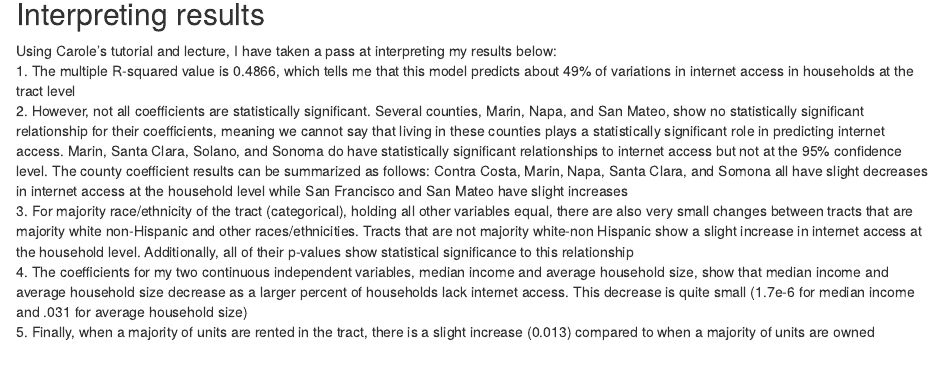
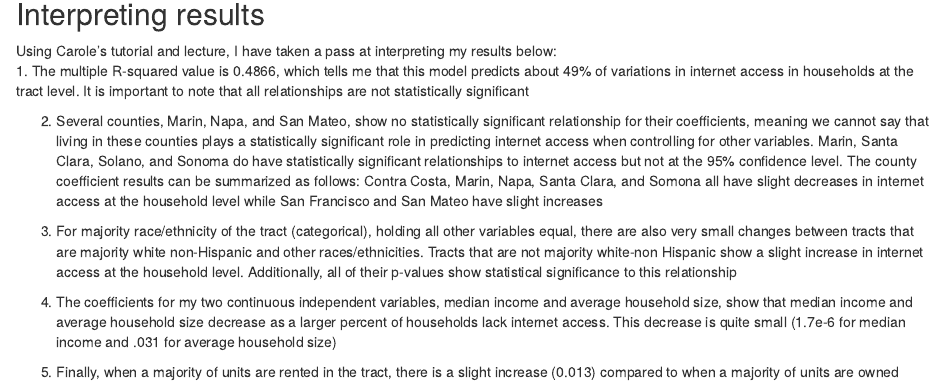
Before and after one commit to SES-5215-F2020/kristy_henrich, an R Markdown document (Quant Assignment 4.Rmd): the page in a window 1100 px wide, from 1350 px down. Rendered offline with R 4.5, knitr and Pandoc, with nearby package versions.

Commit message:
quant assignment 4 for submission

```diff
--- a/Quant Assignment 4.Rmd
+++ b/Quant Assignment 4.Rmd
@@ -37,8 +37,12 @@ summary(model)
 
 ## Interpreting results
 Using Carole's tutorial and lecture, I have taken a pass at interpreting my results below:
- 1. The multiple R-squared value is 0.4866, which tells me that this model predicts about 49% of variations in internet access in households at the tract level
- 2. However, not all coefficients are statistically significant. Several counties, Marin, Napa, and San Mateo, show no statistically significant relationship for their coefficients, meaning we cannot say that living in these counties plays a statistically significant role in predicting internet access. Marin, Santa Clara, Solano, and Sonoma do have statistically significant relationships to internet access but not at the 95% confidence level. The county coefficient results can be summarized as follows: Contra Costa, Marin, Napa, Santa Clara, and Somona all have slight decreases in internet access at the household level while San Francisco and San Mateo have slight increases
+ 1. The multiple R-squared value is 0.4866, which tells me that this model predicts about 49% of variations in internet access in households at the tract level. It is important to note that all relationships are not statistically significant
+
+ 2. Several counties, Marin, Napa, and San Mateo, show no statistically significant relationship for their coefficients, meaning we cannot say that living in these counties plays a statistically significant role in predicting internet access when controlling for other variables. Marin, Santa Clara, Solano, and Sonoma do have statistically significant relationships to internet access but not at the 95% confidence level. The county coefficient results can be summarized as follows: Contra Costa, Marin, Napa, Santa Clara, and Somona all have slight decreases in internet access at the household level while San Francisco and San Mateo have slight increases
+
  3. For majority race/ethnicity of the tract (categorical), holding all other variables equal, there are also very small changes between tracts that are majority white non-Hispanic and other races/ethnicities. Tracts that are not majority white-non Hispanic show a slight increase in internet access at the household level. Additionally, all of their p-values show statistical significance to this relationship
+
  4. The coefficients for my two continuous independent variables, median income and average household size, show that median income and average household size decrease as a larger percent of households lack internet access. This decrease is quite small (1.7e-6 for median income and .031 for average household size)
+
  5. Finally, when a majority of units are rented in the tract, there is a slight increase (0.013) compared to when a majority of units are owned
```
Also changed, not shown: Quant-Assignment-4.html.
